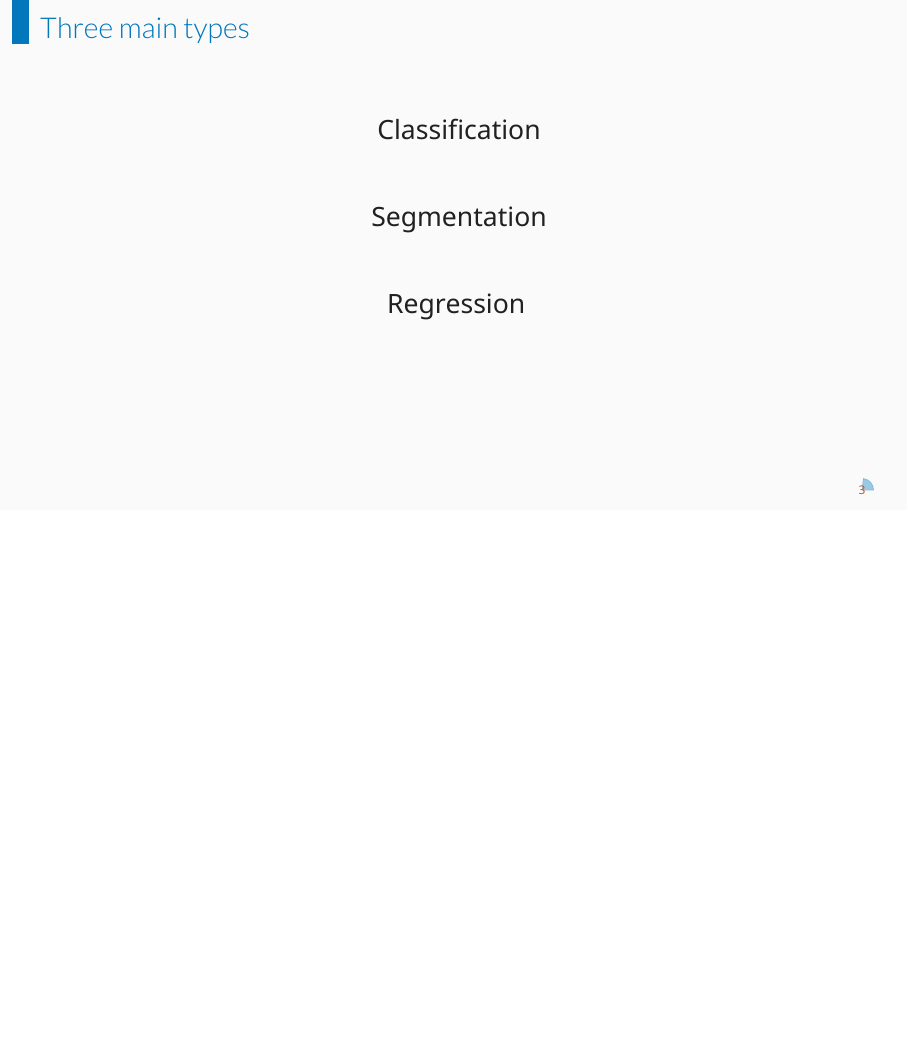
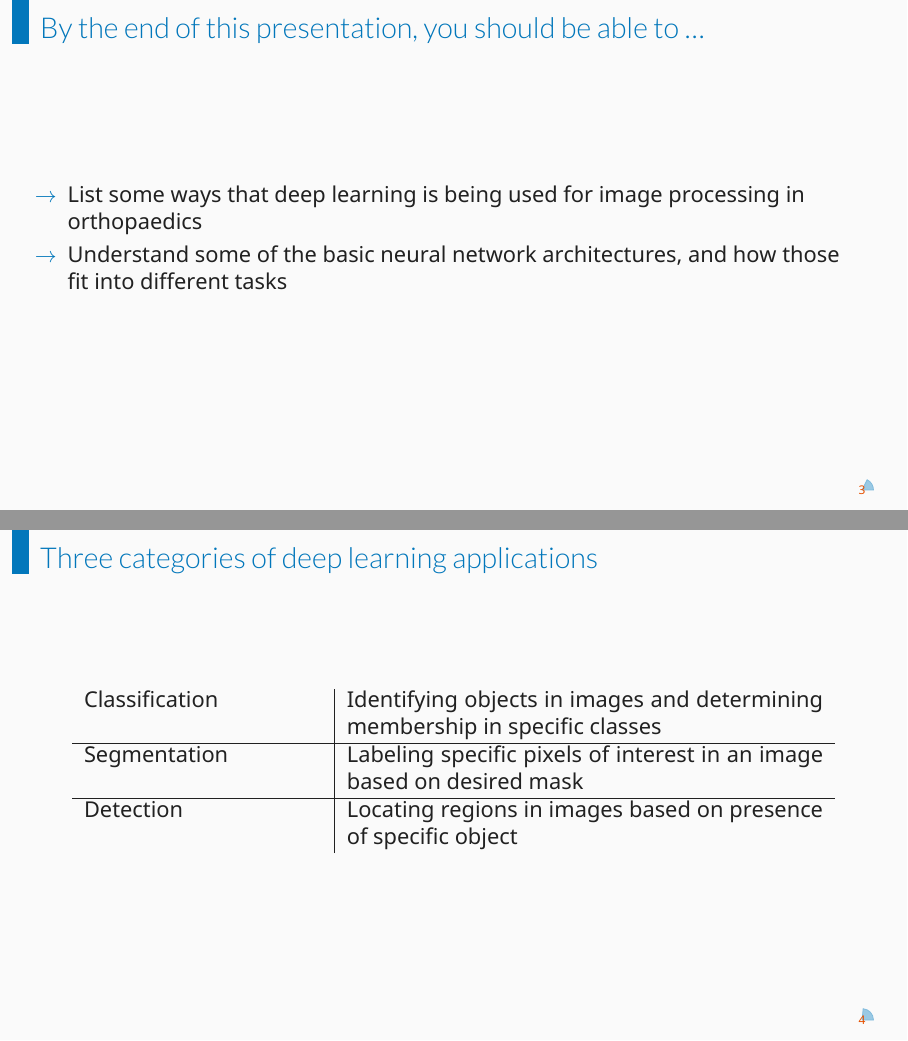
Before and after one commit to ajensen1234/2023-01-04-ors-vss-ml, LaTeX slides (Jensen_ML-in-ortho.tex, which reads config/presento-config.tex, config/presento.sty, sections/content.tex): page 3 of 13 before the commit and pages 3 and 6 of 21 after it, the two joined at a grey line, the shorter picture padded with empty space. Compiled offline with XeLaTeX.

Commit message:
Finished examples. Added transitions.

```diff
--- a/config/presento-config.tex
+++ b/config/presento-config.tex
@@ -4,7 +4,7 @@
 \setbeamercolor{normal text}{fg=colorhgray}
 
 % personal data
-\newcommand{\myTitle}{\color{colorblue}\largetext{Machine Learning for Image Processing in Orthopaedics}\\
+\newcommand{\myTitle}{\color{colorblue}\largetext{Deep Learning for Image Processing in Orthopaedics}\\
 {\scriptsize ORS Virtual Scientific Session}
     }
 \newcommand{\myName}{\largetext{\color{orange}{Andrew J. Jensen}}\\
--- a/config/presento.sty
+++ b/config/presento.sty
@@ -11,6 +11,8 @@
 \usepackage{tikz}
 \usepackage{enumitem}
 \usepackage{hyperref}
+\usepackage{colortbl}
+\usepackage[export]{adjustbox}
 \hypersetup{
   pdfauthor={Andrew J. Jensen},
   pdftitle={Jensen - Machine Learning for Image Processing in Orthopaedics},
--- a/sections/content.tex
+++ b/sections/content.tex
@@ -4,12 +4,21 @@
    \hfill - ChatGPT (emphasis mine)
 \end{frame}
 
-\begin{frame}{Three main types}
-   \begin{fullpageitemize}
-         \item \centering \largetext{Classification}
-         \item \centering \largetext{Segmentation}
-         \item \centering \largetext{Regression}
-      \end{fullpageitemize}
+\begin{frame}{By the end of this presentation, you should be able to \dots}
+   \begin{baseitemize}
+      \itemR List some ways that deep learning is being used for image processing in orthopaedics
+      \itemR Understand some of the basic neural network architectures, and how those fit into different tasks
+   \end{baseitemize}
+\end{frame}
+
+\begin{frame}{Three categories of deep learning applications}
+   \begin{center}
+            \begin{tabular}{p{0.3\linewidth}|p{0.6\linewidth}}
+               Classification & Identifying objects in images and determining membership in specific classes \pause \\ \hline
+               Segmentation & Labeling specific pixels of interest in an image based on desired mask \pause \\ \hline
+               Detection & Locating regions in images based on presence of specific object
+            \end{tabular}
+      \end{center}
 \end{frame}
 
 \framecard[colorblue]{{\color{white}\hugetext{EXAMPLES}}}
```
Also changed, not shown: Jensen_ML-in-ortho.pdf, config/custom-command.tex (line endings or trailing spaces), images/2d-convolution.png (added), images/conv-layers.png (added), images/fcn.png (added), images/neuron.png (added), images/u-net-architecture.png (added), images/u-net.png (added), images/u-net.svg (added), images/u-net.svg.2023_01_03_14_46_40.0.svg (added), images/visual-nn.png (added), sections/content.tex (31 more changed lines), 1 other file.
